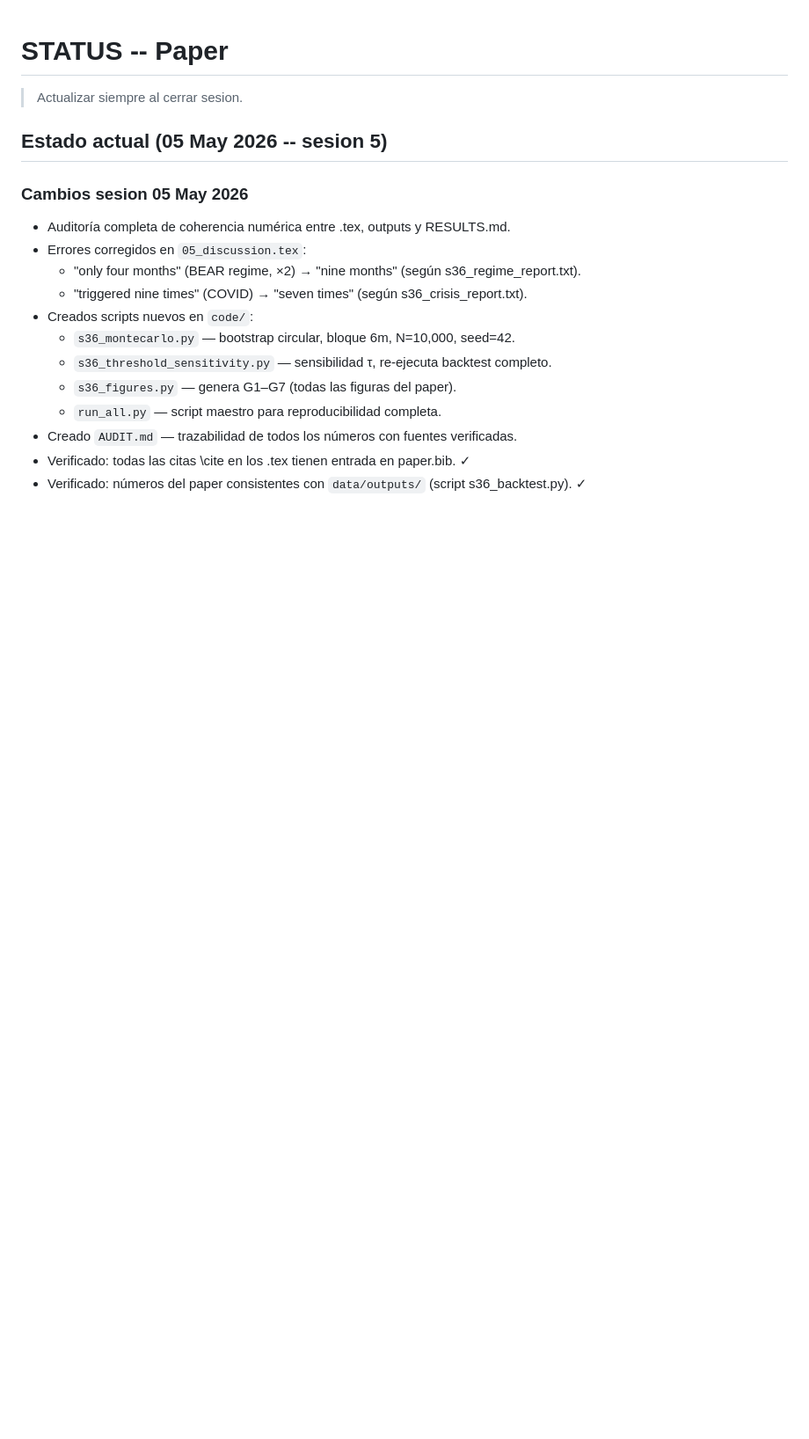
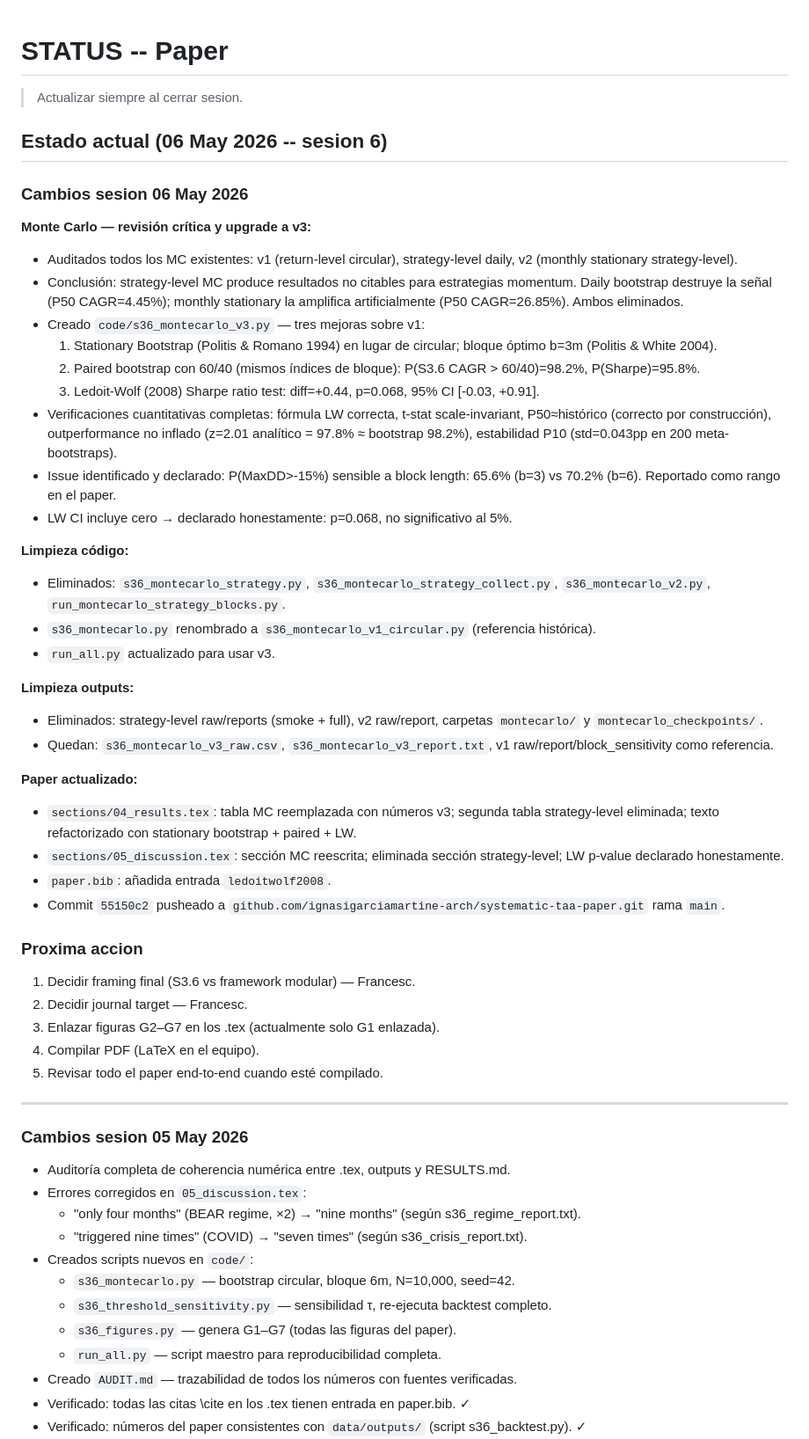
Before and after one commit to ignasigarciamartine-arch/systematic-taa-paper, a Markdown page: STATUS.md, the part around the change. Shown at 88% size. Rendered like a GitHub page; blank space fills up the shorter version.

Commit message:
docs: update STATUS.md session 6 (MC v3 audit + cleanup)
Co-Authored-By: Claude Sonnet 4.6 <noreply@anthropic.com>

```diff
--- a/STATUS.md
+++ b/STATUS.md
@@ -1,7 +1,44 @@
 # STATUS -- Paper
 > Actualizar siempre al cerrar sesion.
 
-## Estado actual (05 May 2026 -- sesion 5)
+## Estado actual (06 May 2026 -- sesion 6)
+
+### Cambios sesion 06 May 2026
+
+**Monte Carlo — revisión crítica y upgrade a v3:**
+- Auditados todos los MC existentes: v1 (return-level circular), strategy-level daily, v2 (monthly stationary strategy-level).
+- Conclusión: strategy-level MC produce resultados no citables para estrategias momentum. Daily bootstrap destruye la señal (P50 CAGR=4.45%); monthly stationary la amplifica artificialmente (P50 CAGR=26.85%). Ambos eliminados.
+- Creado `code/s36_montecarlo_v3.py` — tres mejoras sobre v1:
+  1. Stationary Bootstrap (Politis & Romano 1994) en lugar de circular; bloque óptimo b=3m (Politis & White 2004).
+  2. Paired bootstrap con 60/40 (mismos índices de bloque): P(S3.6 CAGR > 60/40)=98.2%, P(Sharpe)=95.8%.
+  3. Ledoit-Wolf (2008) Sharpe ratio test: diff=+0.44, p=0.068, 95% CI [-0.03, +0.91].
+- Verificaciones cuantitativas completas: fórmula LW correcta, t-stat scale-invariant, P50≈histórico (correcto por construcción), outperformance no inflado (z=2.01 analítico = 97.8% ≈ bootstrap 98.2%), estabilidad P10 (std=0.043pp en 200 meta-bootstraps).
+- Issue identificado y declarado: P(MaxDD>-15%) sensible a block length: 65.6% (b=3) vs 70.2% (b=6). Reportado como rango en el paper.
+- LW CI incluye cero → declarado honestamente: p=0.068, no significativo al 5%.
+
+**Limpieza código:**
+- Eliminados: `s36_montecarlo_strategy.py`, `s36_montecarlo_strategy_collect.py`, `s36_montecarlo_v2.py`, `run_montecarlo_strategy_blocks.py`.
+- `s36_montecarlo.py` renombrado a `s36_montecarlo_v1_circular.py` (referencia histórica).
+- `run_all.py` actualizado para usar v3.
+
+**Limpieza outputs:**
+- Eliminados: strategy-level raw/reports (smoke + full), v2 raw/report, carpetas `montecarlo/` y `montecarlo_checkpoints/`.
+- Quedan: `s36_montecarlo_v3_raw.csv`, `s36_montecarlo_v3_report.txt`, v1 raw/report/block_sensitivity como referencia.
+
+**Paper actualizado:**
+- `sections/04_results.tex`: tabla MC reemplazada con números v3; segunda tabla strategy-level eliminada; texto refactorizado con stationary bootstrap + paired + LW.
+- `sections/05_discussion.tex`: sección MC reescrita; eliminada sección strategy-level; LW p-value declarado honestamente.
+- `paper.bib`: añadida entrada `ledoitwolf2008`.
+- Commit `55150c2` pusheado a `github.com/ignasigarciamartine-arch/systematic-taa-paper.git` rama `main`.
+
+### Proxima accion
+1. Decidir framing final (S3.6 vs framework modular) — Francesc.
+2. Decidir journal target — Francesc.
+3. Enlazar figuras G2–G7 en los .tex (actualmente solo G1 enlazada).
+4. Compilar PDF (LaTeX en el equipo).
+5. Revisar todo el paper end-to-end cuando esté compilado.
+
+---
 
 ### Cambios sesion 05 May 2026
 - Auditoría completa de coherencia numérica entre .tex, outputs y RESULTS.md.
```
